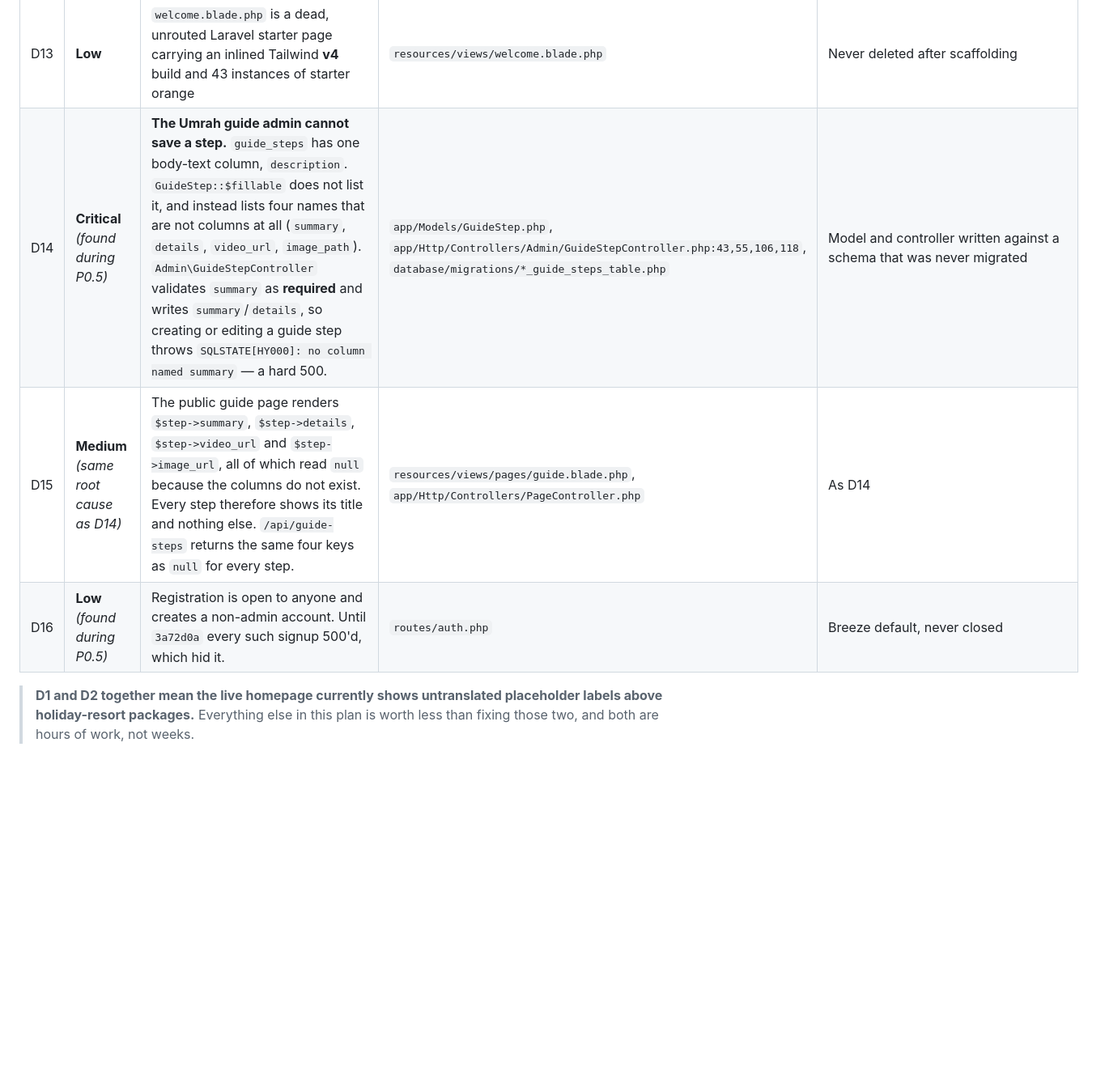
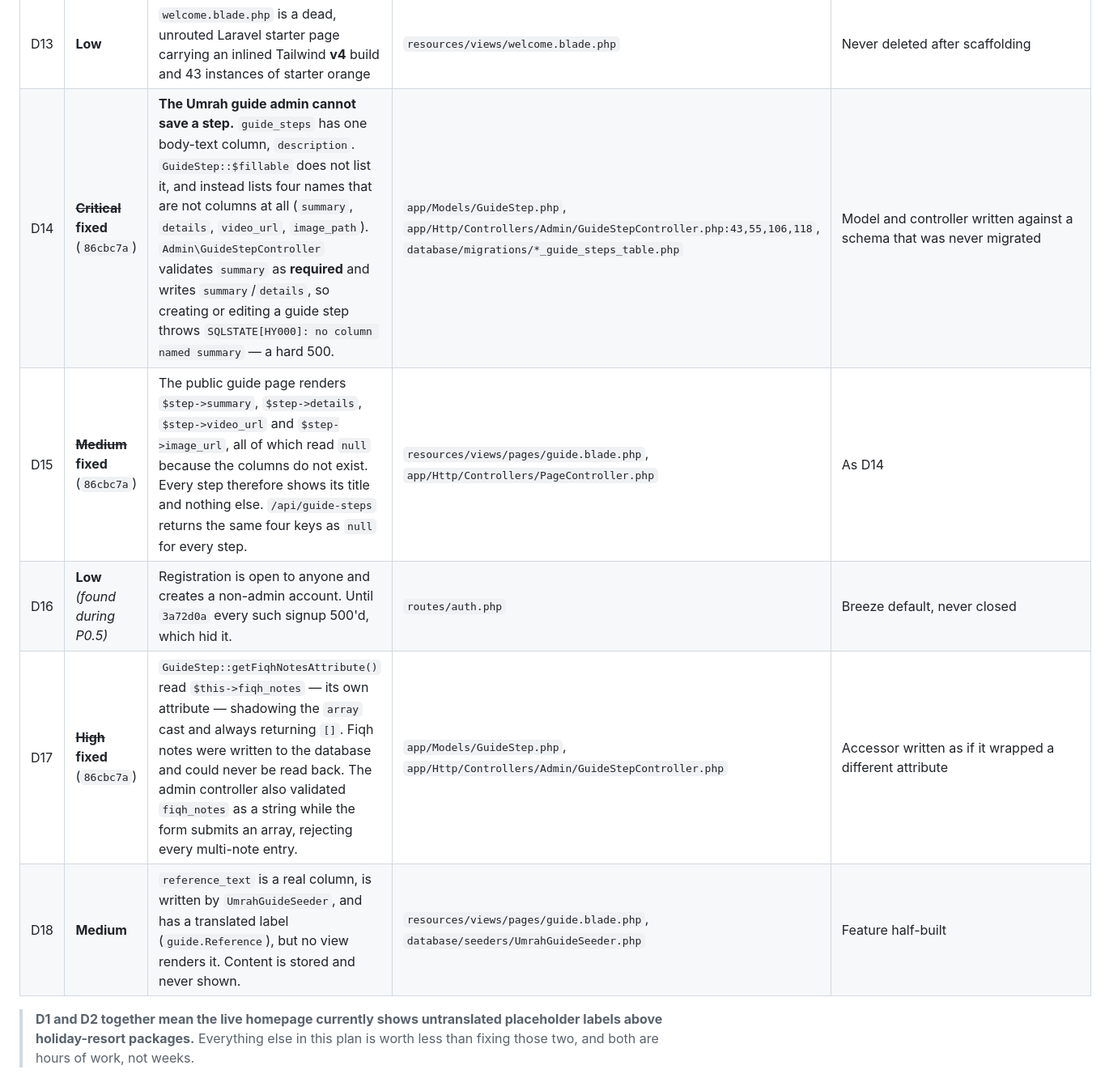
Before and after one commit to ampilarey/rihla, a Markdown page: docs/WEBSITE_UPGRADE_PLAN.md, the part around one of its changes. Shown at 81% size. Rendered like a GitHub page; blank space fills up the shorter version.

Commit message:
Mark D14/D15 fixed and record D17, D18
D17 is the fiqh-notes accessor that shadowed its own cast, found while
fixing D14. D18 is left open: `reference_text` is stored by the seeder and
has a translated label but no view renders it, which is a content decision
rather than a bug to patch.

Co-Authored-By: Claude Opus 5 <noreply@anthropic.com>
Claude-Session: https://claude.ai/code/session_01JoZgPLctB4zL5fwYVW7GBf

```diff
--- a/docs/WEBSITE_UPGRADE_PLAN.md
+++ b/docs/WEBSITE_UPGRADE_PLAN.md
@@ -94,9 +95,11 @@ These were confirmed by fetching `https://rihla.mv/` on 2026-09-17, not inferred
 | D11 | **Medium** | Hero banner colours are stored **in the database**, not in CSS. `hero_banners.primary_cta_bg_color` defaults to `#0ea5e9` at the schema level, so existing rows still carry the old sky blue after the palette change | migration default | Colours made admin-editable per row |
 | D12 | **Medium** | A `debug-info` banner renders on mobile on the public `/guide` page | `resources/views/pages/guide.blade.php:142` | Debug scaffolding left in |
 | D13 | **Low** | `welcome.blade.php` is a dead, unrouted Laravel starter page carrying an inlined Tailwind **v4** build and 43 instances of starter orange | `resources/views/welcome.blade.php` | Never deleted after scaffolding |
-| D14 | **Critical** *(found during P0.5)* | **The Umrah guide admin cannot save a step.** `guide_steps` has one body-text column, `description`. `GuideStep::$fillable` does not list it, and instead lists four names that are not columns at all (`summary`, `details`, `video_url`, `image_path`). `Admin\GuideStepController` validates `summary` as **required** and writes `summary`/`details`, so creating or editing a guide step throws `SQLSTATE[HY000]: no column named summary` — a hard 500. | `app/Models/GuideStep.php`, `app/Http/Controllers/Admin/GuideStepController.php:43,55,106,118`, `database/migrations/*_guide_steps_table.php` | Model and controller written against a schema that was never migrated |
-| D15 | **Medium** *(same root cause as D14)* | The public guide page renders `$step->summary`, `$step->details`, `$step->video_url` and `$step->image_url`, all of which read `null` because the columns do not exist. Every step therefore shows its title and nothing else. `/api/guide-steps` returns the same four keys as `null` for every step. | `resources/views/pages/guide.blade.php`, `app/Http/Controllers/PageController.php` | As D14 |
+| D14 | ~~**Critical**~~ **fixed** (`86cbc7a`) | **The Umrah guide admin cannot save a step.** `guide_steps` has one body-text column, `description`. `GuideStep::$fillable` does not list it, and instead lists four names that are not columns at all (`summary`, `details`, `video_url`, `image_path`). `Admin\GuideStepController` validates `summary` as **required** and writes `summary`/`details`, so creating or editing a guide step throws `SQLSTATE[HY000]: no column named summary` — a hard 500. | `app/Models/GuideStep.php`, `app/Http/Controllers/Admin/GuideStepController.php:43,55,106,118`, `database/migrations/*_guide_steps_table.php` | Model and controller written against a schema that was never migrated |
+| D15 | ~~**Medium**~~ **fixed** (`86cbc7a`) | The public guide page renders `$step->summary`, `$step->details`, `$step->video_url` and `$step->image_url`, all of which read `null` because the columns do not exist. Every step therefore shows its title and nothing else. `/api/guide-steps` returns the same four keys as `null` for every step. | `resources/views/pages/guide.blade.php`, `app/Http/Controllers/PageController.php` | As D14 |
 | D16 | **Low** *(found during P0.5)* | Registration is open to anyone and creates a non-admin account. Until `3a72d0a` every such signup 500'd, which hid it. | `routes/auth.php` | Breeze default, never closed |
+| D17 | ~~**High**~~ **fixed** (`86cbc7a`) | `GuideStep::getFiqhNotesAttribute()` read `$this->fiqh_notes` — its own attribute — shadowing the `array` cast and always returning `[]`. Fiqh notes were written to the database and could never be read back. The admin controller also validated `fiqh_notes` as a string while the form submits an array, rejecting every multi-note entry. | `app/Models/GuideStep.php`, `app/Http/Controllers/Admin/GuideStepController.php` | Accessor written as if it wrapped a different attribute |
+| D18 | **Medium** | `reference_text` is a real column, is written by `UmrahGuideSeeder`, and has a translated label (`guide.Reference`), but no view renders it. Content is stored and never shown. | `resources/views/pages/guide.blade.php`, `database/seeders/UmrahGuideSeeder.php` | Feature half-built |
 
 > **D1 and D2 together mean the live homepage currently shows untranslated placeholder labels above holiday-resort packages.** Everything else in this plan is worth less than fixing those two, and both are hours of work, not weeks.
 
```
Also changed, not shown: other parts of docs/WEBSITE_UPGRADE_PLAN.md (+2 -1 lines).
